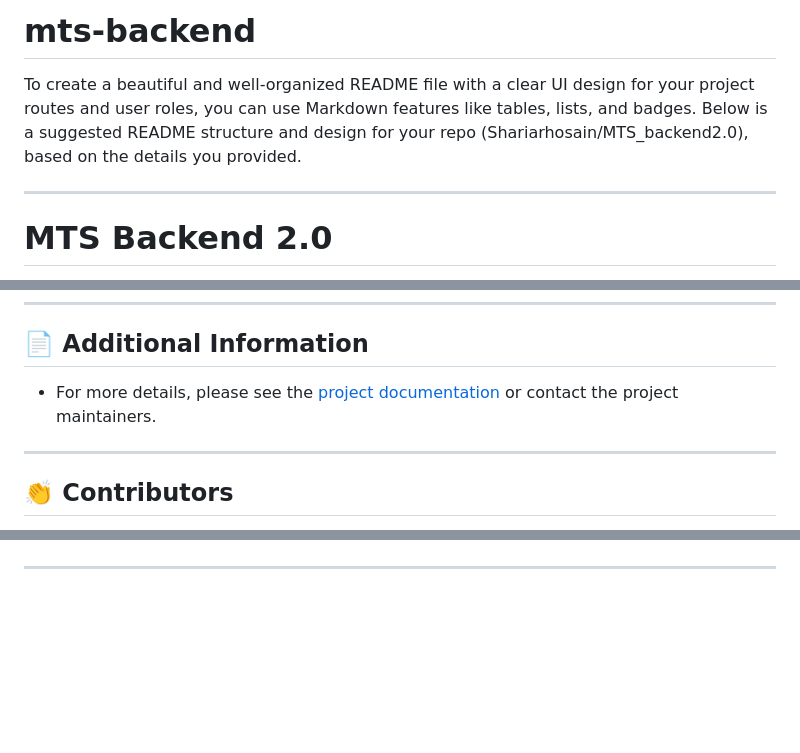
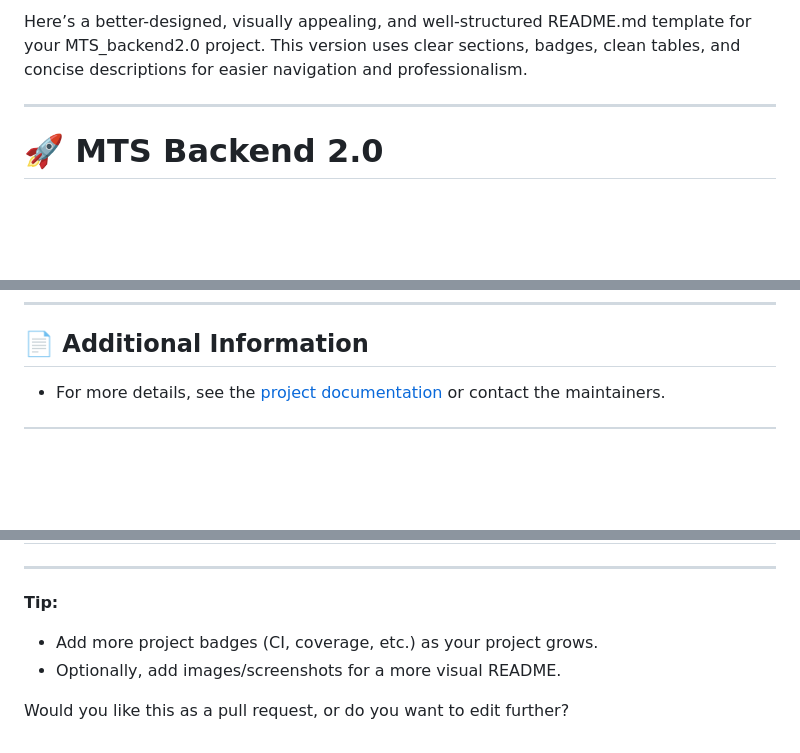
Before and after one commit to Shariarhosain/MTS_backend2.0, a Markdown page: README.md, 3 parts joined by grey strips. Drawn GitHub-style; blank space fills up the shorter version.

```diff
--- a/README.md
+++ b/README.md
@@ -1,7 +1,6 @@
-# mts-backend
-To create a beautiful and well-organized README file with a clear UI design for your project routes and user roles, you can use Markdown features like tables, lists, and badges. Below is a suggested README structure and design for your repo (Shariarhosain/MTS_backend2.0), based on the details you provided.
+Here’s a better-designed, visually appealing, and well-structured README.md template for your MTS_backend2.0 project. This version uses clear sections, badges, clean tables, and concise descriptions for easier navigation and professionalism.
 
 ---
 
-# MTS Backend 2.0
+# 🚀 MTS Backend 2.0
 
@@ -113,9 +110,8 @@ MTS Backend 2.0 allows organizations to manage projects, teams, attendance, perf
 
 ## 📄 Additional Information
 
-- For more details, please see the [project documentation](./docs) or contact the project maintainers.
+- For more details, see the [project documentation](./docs) or contact the maintainers.
 
 ---
 
-## 👏 Contributors
 
@@ -128,2 +118,8 @@ MTS Backend 2.0 allows organizations to manage projects, teams, attendance, perf
 
 ---
+
+**Tip:**
+- Add more project badges (CI, coverage, etc.) as your project grows.
+- Optionally, add images/screenshots for a more visual README.
+
+Would you like this as a pull request, or do you want to edit further?
```
Also changed, not shown: other parts of README.md (+75 -83 lines).
